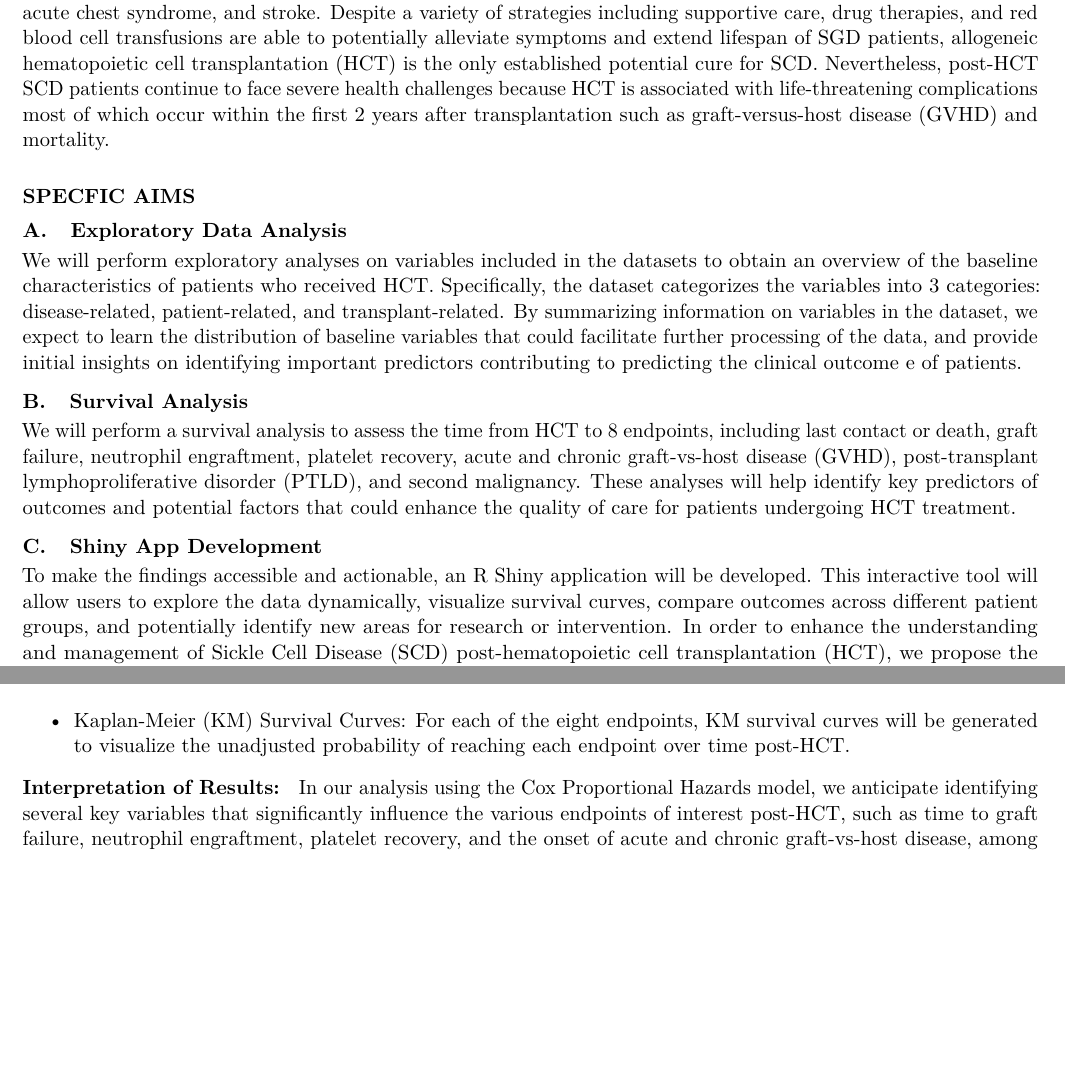
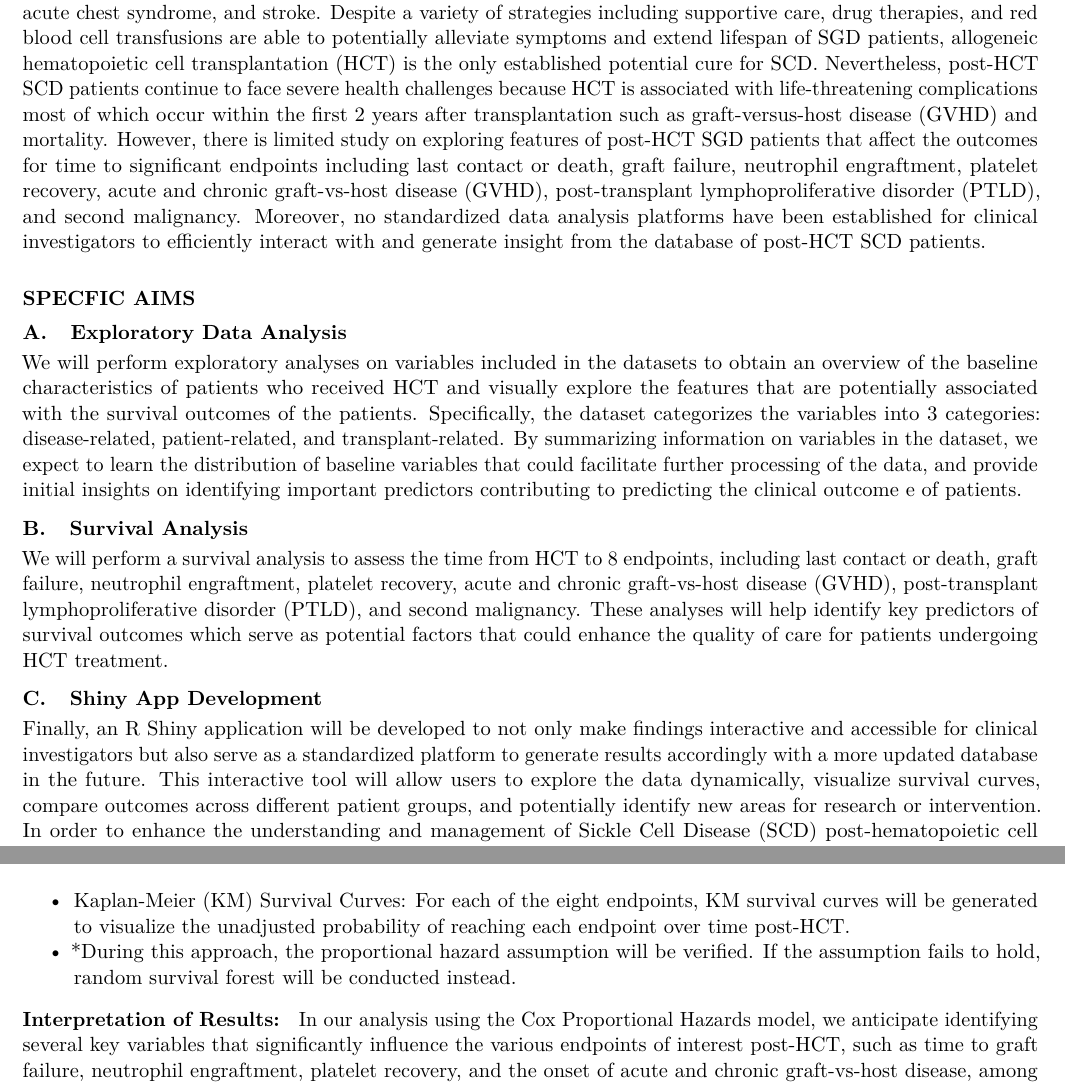
Before and after one commit to annieliyi/bis687.2024, a LaTeX document (Project-Proposal.tex): two parts of pages 2 and 4 of 8, joined at a grey line, cut so that both start at the same text, the shorter picture padded with empty space. Compiled offline with pdfLaTeX.

Commit message:
update proposal

```diff
--- a/Project-Proposal.tex
+++ b/Project-Proposal.tex
@@ -163,7 +163,14 @@ potential cure for SCD. Nevertheless, post-HCT SCD patients continue to
 face severe health challenges because HCT is associated with
 life-threatening complications most of which occur within the first 2
 years after transplantation such as graft-versus-host disease (GVHD) and
-mortality.
+mortality. However, there is limited study on exploring features of
+post-HCT SGD patients that affect the outcomes for time to significant
+endpoints including last contact or death, graft failure, neutrophil
+engraftment, platelet recovery, acute and chronic graft-vs-host disease
+(GVHD), post-transplant lymphoproliferative disorder (PTLD), and second
+malignancy. Moreover, no standardized data analysis platforms have been
+established for clinical investigators to efficiently interact with and
+generate insight from the database of post-HCT SCD patients.
 
 \hypertarget{specfic-aims}{%
 \section{Specfic Aims}\label{specfic-aims}}
@@ -173,13 +180,15 @@ mortality.
 
 We will perform exploratory analyses on variables included in the
 datasets to obtain an overview of the baseline characteristics of
-patients who received HCT. Specifically, the dataset categorizes the
-variables into 3 categories: disease-related, patient-related, and
-transplant-related. By summarizing information on variables in the
-dataset, we expect to learn the distribution of baseline variables that
-could facilitate further processing of the data, and provide initial
-insights on identifying important predictors contributing to predicting
-the clinical outcome e of patients.
+patients who received HCT and visually explore the features that are
+potentially associated with the survival outcomes of the patients.
+Specifically, the dataset categorizes the variables into 3 categories:
+disease-related, patient-related, and transplant-related. By summarizing
+information on variables in the dataset, we expect to learn the
+distribution of baseline variables that could facilitate further
+processing of the data, and provide initial insights on identifying
+important predictors contributing to predicting the clinical outcome e
+of patients.
 
 \hypertarget{survival-analysis}{%
 \subsection{Survival Analysis}\label{survival-analysis}}
@@ -188,22 +197,24 @@ We will perform a survival analysis to assess the time from HCT to 8
 endpoints, including last contact or death, graft failure, neutrophil
 engraftment, platelet recovery, acute and chronic graft-vs-host disease
 (GVHD), post-transplant lymphoproliferative disorder (PTLD), and second
-malignancy. These analyses will help identify key predictors of outcomes
-and potential factors that could enhance the quality of care for
-patients undergoing HCT treatment.
+malignancy. These analyses will help identify key predictors of survival
+outcomes which serve as potential factors that could enhance the quality
+of care for patients undergoing HCT treatment.
 
 \hypertarget{shiny-app-development}{%
 \subsection{Shiny App Development}\label{shiny-app-development}}
 
-To make the findings accessible and actionable, an R Shiny application
-will be developed. This interactive tool will allow users to explore the
-data dynamically, visualize survival curves, compare outcomes across
-different patient groups, and potentially identify new areas for
-research or intervention. In order to enhance the understanding and
-management of Sickle Cell Disease (SCD) post-hematopoietic cell
-transplantation (HCT), we propose the development of an R Shiny
-application, a crucial tool designed to visualize and interpret complex
-datasets.
+Finally, an R Shiny application will be developed to not only make
+findings interactive and accessible for clinical investigators but also
+serve as a standardized platform to generate results accordingly with a
+more updated database in the future. This interactive tool will allow
+users to explore the data dynamically, visualize survival curves,
+compare outcomes across different patient groups, and potentially
+identify new areas for research or intervention. In order to enhance the
+understanding and management of Sickle Cell Disease (SCD)
+post-hematopoietic cell transplantation (HCT), we propose the
+development of an R Shiny application, a crucial tool designed to
+visualize and interpret complex datasets.
 
 \hypertarget{research-strategy}{%
 \section{Research Strategy}\label{research-strategy}}
@@ -376,6 +387,10 @@ crucial for several reasons.
   Kaplan-Meier (KM) Survival Curves: For each of the eight endpoints, KM
   survival curves will be generated to visualize the unadjusted
   probability of reaching each endpoint over time post-HCT.
+\item
+  *During this approach, the proportional hazard assumption will be
+  verified. If the assumption fails to hold, random survival forest will
+  be conducted instead.
 \end{itemize}
 
 \textbf{Interpretation of Results: } In our analysis using the Cox
```
Also changed, not shown: 6 other files.
